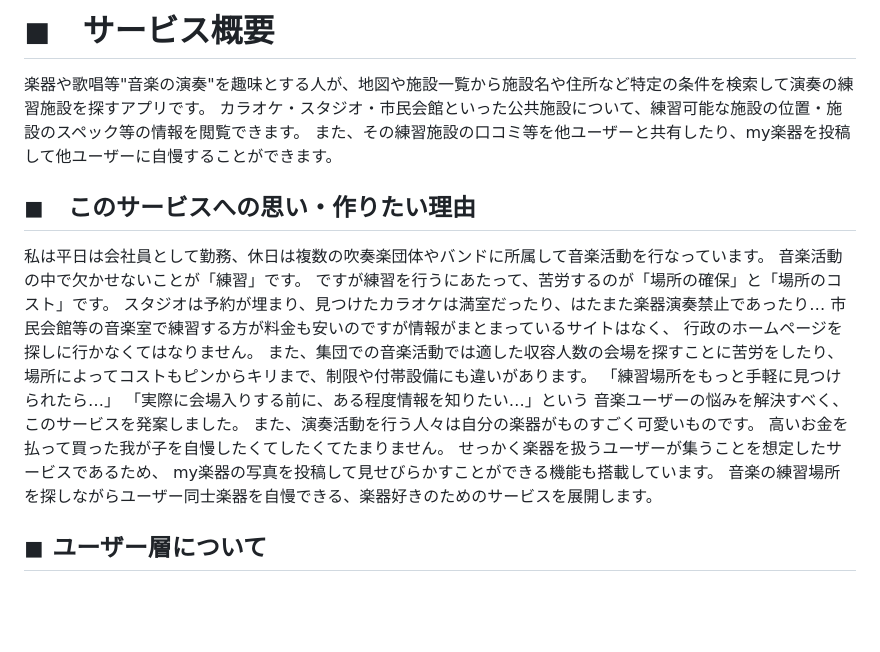
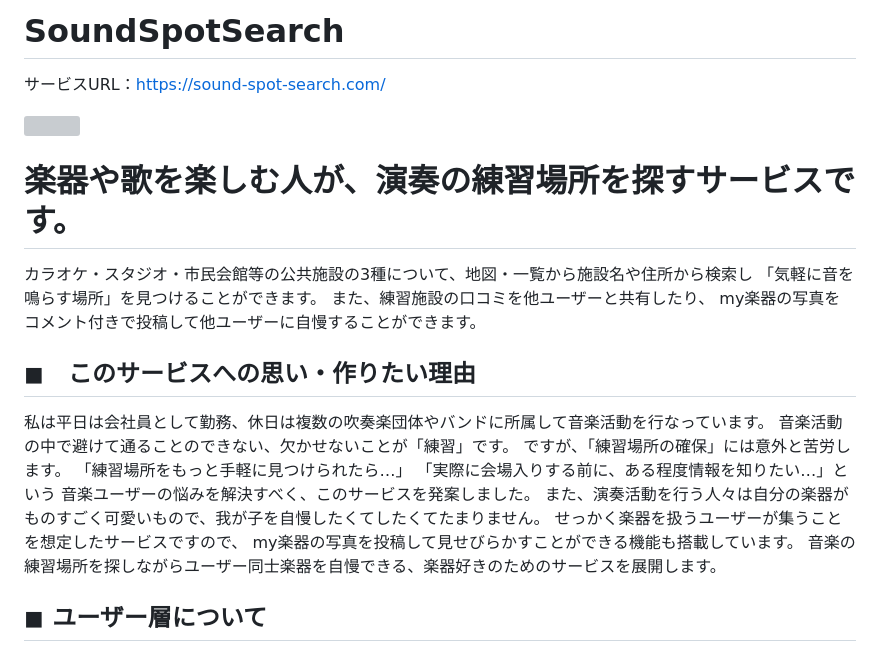
Before and after one commit to shisa3110/Sound_Spot_Search, a Markdown page: README.md, the part around the change. Rendered like a GitHub page; blank space fills up the shorter version; grey boxes are pictures that could not be loaded.

Commit message:
[Fix]文言修正

```diff
--- a/README.md
+++ b/README.md
@@ -1,23 +1,24 @@
-# ◼︎　サービス概要
-楽器や歌唱等"音楽の演奏"を趣味とする人が、地図や施設一覧から施設名や住所など特定の条件を検索して演奏の練習施設を探すアプリです。
-カラオケ・スタジオ・市民会館といった公共施設について、練習可能な施設の位置・施設のスペック等の情報を閲覧できます。
-また、その練習施設の口コミ等を他ユーザーと共有したり、my楽器を投稿して他ユーザーに自慢することができます。
+# SoundSpotSearch
+サービスURL：https://sound-spot-search.com/
+
+![](app/assets/images/top.png)
+
+
+# 楽器や歌を楽しむ人が、演奏の練習場所を探すサービスです。
+カラオケ・スタジオ・市民会館等の公共施設の3種について、地図・一覧から施設名や住所から検索し
+「気軽に音を鳴らす場所」を見つけることができます。
+また、練習施設の口コミを他ユーザーと共有したり、
+my楽器の写真をコメント付きで投稿して他ユーザーに自慢することができます。
 
 ## ◼︎　このサービスへの思い・作りたい理由
-私は平日は会社員として勤務、休日は複数の吹奏楽団体やバンドに所属して音楽活動を行なっています。
-音楽活動の中で欠かせないことが「練習」です。</br>
-ですが練習を行うにあたって、苦労するのが「場所の確保」と「場所のコスト」です。</br>
-スタジオは予約が埋まり、見つけたカラオケは満室だったり、はたまた楽器演奏禁止であったり…</br>
-市民会館等の音楽室で練習する方が料金も安いのですが情報がまとまっているサイトはなく、</br>
-行政のホームページを探しに行かなくてはなりません。</br>
-また、集団での音楽活動では適した収容人数の会場を探すことに苦労をしたり、</br>
-場所によってコストもピンからキリまで、制限や付帯設備にも違いがあります。</br>
+私は平日は会社員として勤務、休日は複数の吹奏楽団体やバンドに所属して音楽活動を行なっています。</br>
+音楽活動の中で避けて通ることのできない、欠かせないことが「練習」です。</br>
+ですが、「練習場所の確保」には意外と苦労します。</br>
 「練習場所をもっと手軽に見つけられたら…」</br>
 「実際に会場入りする前に、ある程度情報を知りたい…」という</br>
 音楽ユーザーの悩みを解決すべく、このサービスを発案しました。</br>
-また、演奏活動を行う人々は自分の楽器がものすごく可愛いものです。</br>
-高いお金を払って買った我が子を自慢したくてしたくてたまりません。</br>
-せっかく楽器を扱うユーザーが集うことを想定したサービスであるため、</br>
+また、演奏活動を行う人々は自分の楽器がものすごく可愛いもので、我が子を自慢したくてしたくてたまりません。</br>
+せっかく楽器を扱うユーザーが集うことを想定したサービスですので、</br>
 my楽器の写真を投稿して見せびらかすことができる機能も搭載しています。</br>
 音楽の練習場所を探しながらユーザー同士楽器を自慢できる、楽器好きのためのサービスを展開します。</br>
 
```
